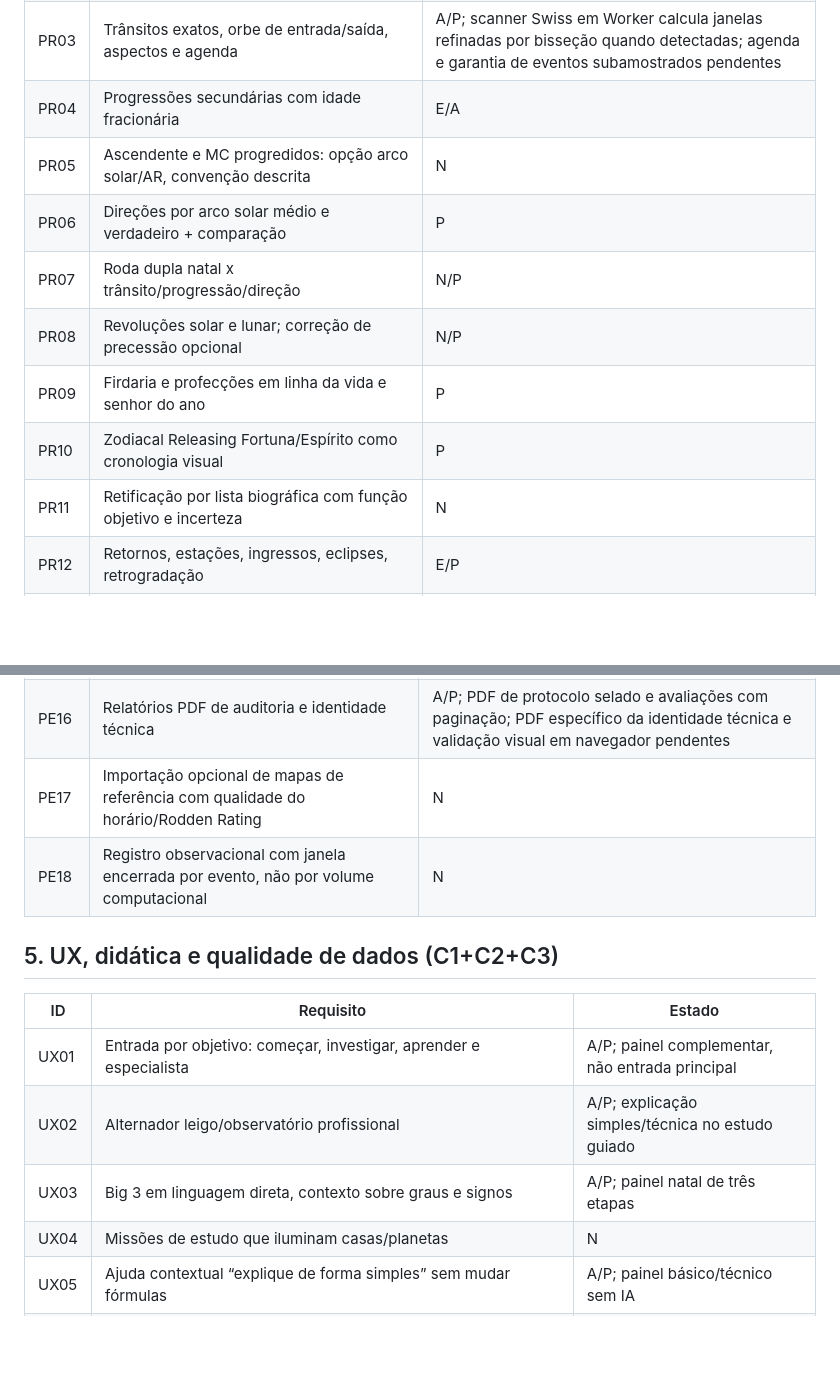
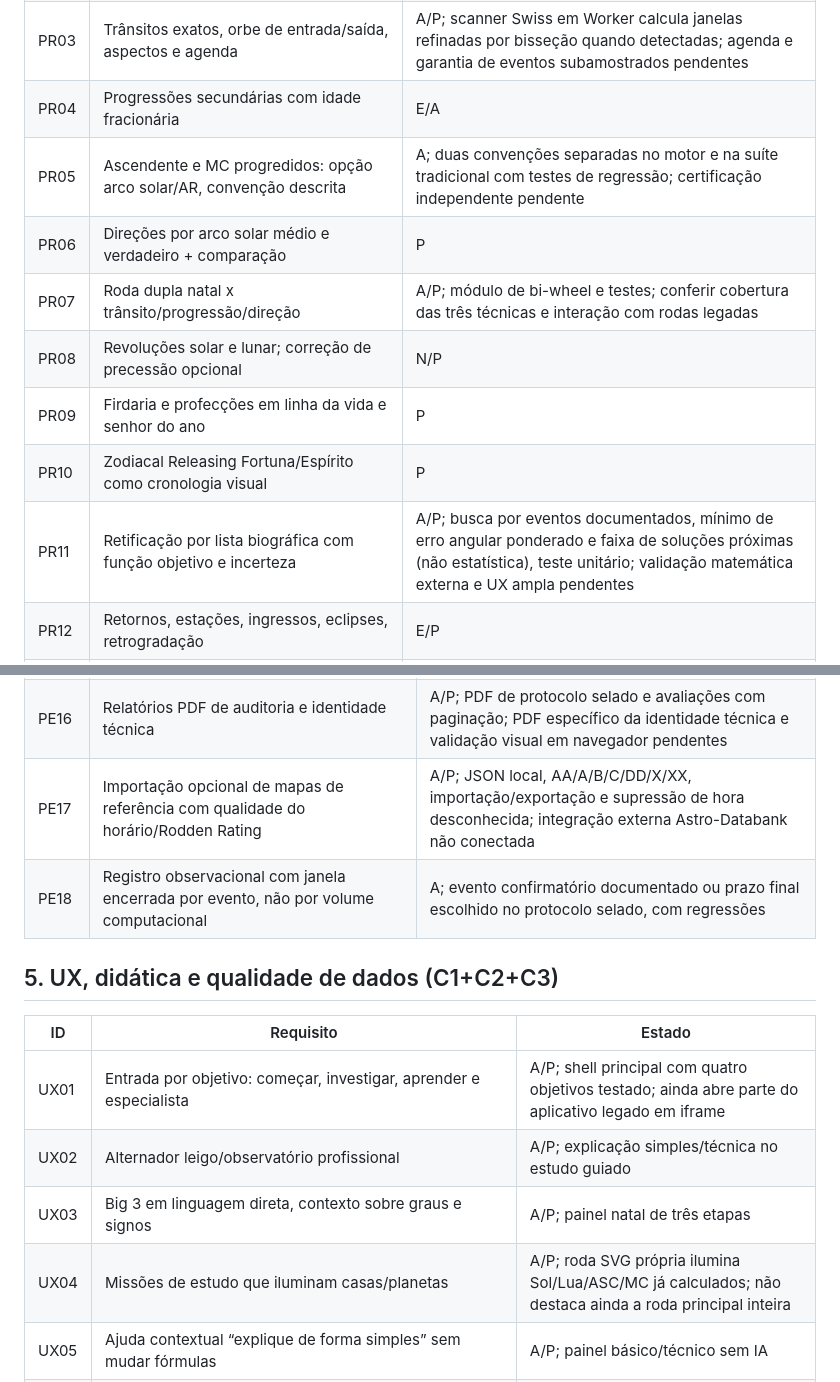
Before and after one commit to 3scud3r0/Observatorio-Astrologico, a Markdown page: docs/INVENTARIO_TRES_CONVERSAS.md, 2 parts joined by grey strips. GitHub-like rendering; blank space fills up the shorter version.

```diff
--- a/docs/INVENTARIO_TRES_CONVERSAS.md
+++ b/docs/INVENTARIO_TRES_CONVERSAS.md
@@ -70,13 +70,13 @@ Legenda: **E** = existe, **P** = parcial, **N** = não implementado/validado, **
 | PR02 | Scanner anual de trânsito com motor suíço, não Sol médio | A |
 | PR03 | Trânsitos exatos, orbe de entrada/saída, aspectos e agenda | A/P; scanner Swiss em Worker calcula janelas refinadas por bisseção quando detectadas; agenda e garantia de eventos subamostrados pendentes |
 | PR04 | Progressões secundárias com idade fracionária | E/A |
-| PR05 | Ascendente e MC progredidos: opção arco solar/AR, convenção descrita | N |
+| PR05 | Ascendente e MC progredidos: opção arco solar/AR, convenção descrita | A; duas convenções separadas no motor e na suíte tradicional com testes de regressão; certificação independente pendente |
 | PR06 | Direções por arco solar médio e verdadeiro + comparação | P |
-| PR07 | Roda dupla natal x trânsito/progressão/direção | N/P |
+| PR07 | Roda dupla natal x trânsito/progressão/direção | A/P; módulo de bi-wheel e testes; conferir cobertura das três técnicas e interação com rodas legadas |
 | PR08 | Revoluções solar e lunar; correção de precessão opcional | N/P |
 | PR09 | Firdaria e profecções em linha da vida e senhor do ano | P |
 | PR10 | Zodiacal Releasing Fortuna/Espírito como cronologia visual | P |
-| PR11 | Retificação por lista biográfica com função objetivo e incerteza | N |
+| PR11 | Retificação por lista biográfica com função objetivo e incerteza | A/P; busca por eventos documentados, mínimo de erro angular ponderado e faixa de soluções próximas (não estatística), teste unitário; validação matemática externa e UX ampla pendentes |
 | PR12 | Retornos, estações, ingressos, eclipses, retrogradação | E/P |
 | PR13 | Volumes de até 90 dias, cancelamento, persistência/retomada | E/P |
 | PR14 | Retomar sem recalcular volumes concluídos e evitar limites artificiais de janelas | A/P; retomada por fingerprint SHA-256 e verificação dos volumes no IndexedDB; janelas nas fronteiras ainda não são unificadas |
@@ -103,17 +103,17 @@ Legenda: **E** = existe, **P** = parcial, **N** = não implementado/validado, **
 | PE14 | Sincronização opcional Supabase privada sob RLS e teste com duas contas | P; cofre cifrado e SQL RLS implementados; nenhum projeto Supabase conectado, migração e teste com contas reais pendentes |
 | PE15 | Cifrar/sincronizar dados pessoais mediante consentimento, jamais torná-los públicos por padrão | A/P; WebCrypto AES-256-GCM, PBKDF2 e upload explícito de snapshots; integração real pendente |
 | PE16 | Relatórios PDF de auditoria e identidade técnica | A/P; PDF de protocolo selado e avaliações com paginação; PDF específico da identidade técnica e validação visual em navegador pendentes |
-| PE17 | Importação opcional de mapas de referência com qualidade do horário/Rodden Rating | N |
-| PE18 | Registro observacional com janela encerrada por evento, não por volume computacional | N |
+| PE17 | Importação opcional de mapas de referência com qualidade do horário/Rodden Rating | A/P; JSON local, AA/A/B/C/DD/X/XX, importação/exportação e supressão de hora desconhecida; integração externa Astro-Databank não conectada |
+| PE18 | Registro observacional com janela encerrada por evento, não por volume computacional | A; evento confirmatório documentado ou prazo final escolhido no protocolo selado, com regressões |
 
 ## 5. UX, didática e qualidade de dados (C1+C2+C3)
 
 | ID | Requisito | Estado |
 |---|---|---|
-| UX01 | Entrada por objetivo: começar, investigar, aprender e especialista | A/P; painel complementar, não entrada principal |
+| UX01 | Entrada por objetivo: começar, investigar, aprender e especialista | A/P; shell principal com quatro objetivos testado; ainda abre parte do aplicativo legado em iframe |
 | UX02 | Alternador leigo/observatório profissional | A/P; explicação simples/técnica no estudo guiado |
 | UX03 | Big 3 em linguagem direta, contexto sobre graus e signos | A/P; painel natal de três etapas |
-| UX04 | Missões de estudo que iluminam casas/planetas | N |
+| UX04 | Missões de estudo que iluminam casas/planetas | A/P; roda SVG própria ilumina Sol/Lua/ASC/MC já calculados; não destaca ainda a roda principal inteira |
 | UX05 | Ajuda contextual “explique de forma simples” sem mudar fórmulas | A/P; painel básico/técnico sem IA |
 | UX06 | Mostrar horas documentadas/aproximadas/desconhecidas, fuso incerto e geolocalização | A/P |
 | UX07 | Impedir resultados dependentes da hora sem horário confiável | A/P |
```
Also changed, not shown: other parts of docs/INVENTARIO_TRES_CONVERSAS.md (+13 -13 lines).
